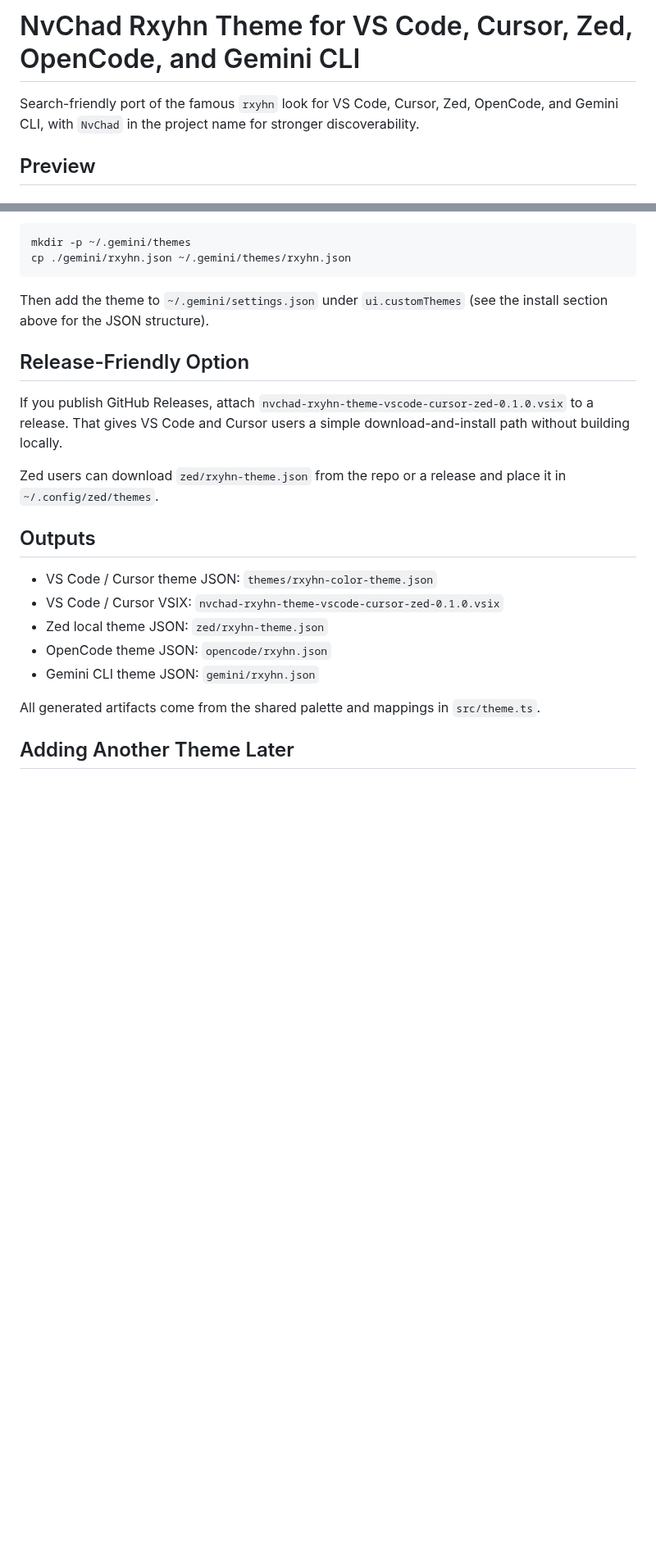
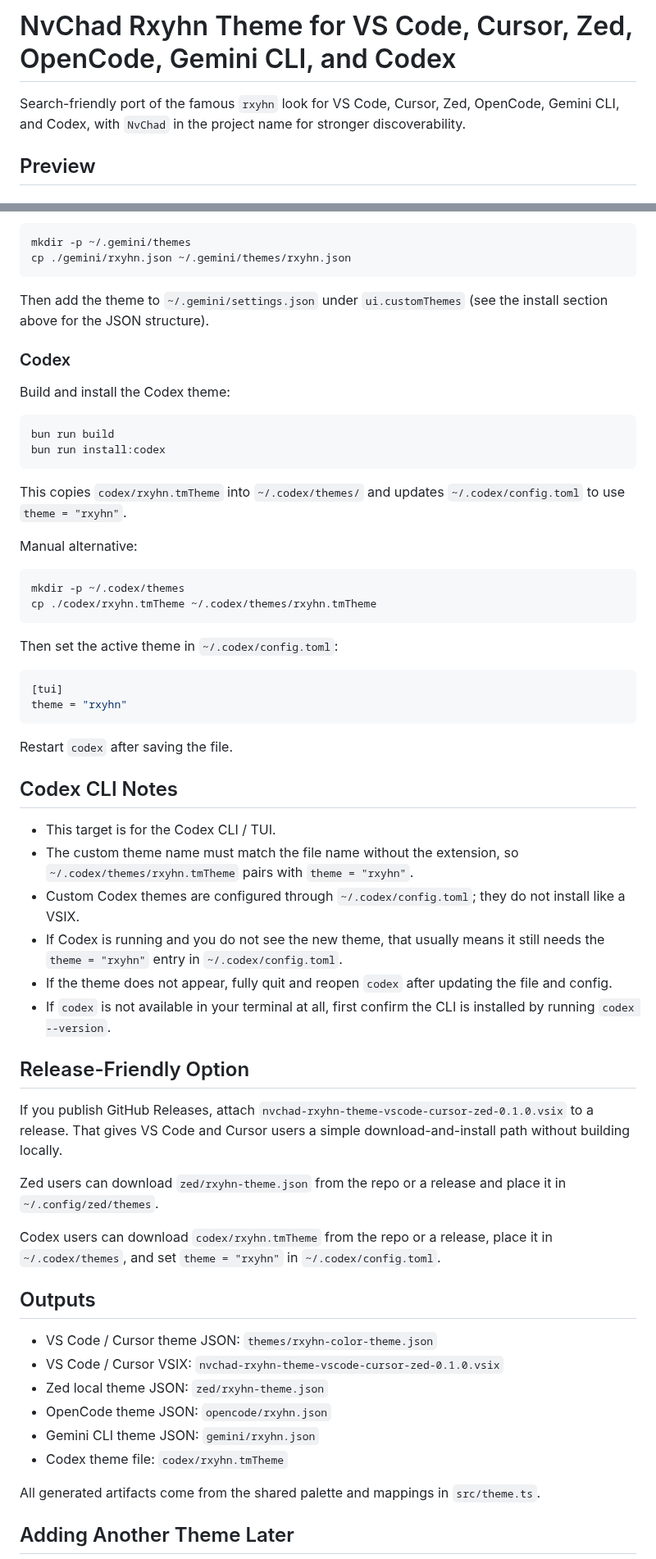
Before and after one commit to KitsuneKode/nvchad-themes, a Markdown page: README.md, 2 parts joined by grey strips. Shown at 82% size. GitHub-like rendering; blank space fills up the shorter version.

Commit message:
Add Codex theme support and installer

````diff
--- a/README.md
+++ b/README.md
@@ -1,6 +1,6 @@
-# NvChad Rxyhn Theme for VS Code, Cursor, Zed, OpenCode, and Gemini CLI
+# NvChad Rxyhn Theme for VS Code, Cursor, Zed, OpenCode, Gemini CLI, and Codex
 
-Search-friendly port of the famous `rxyhn` look for VS Code, Cursor, Zed, OpenCode, and Gemini CLI, with `NvChad` in the project name for stronger discoverability.
+Search-friendly port of the famous `rxyhn` look for VS Code, Cursor, Zed, OpenCode, Gemini CLI, and Codex, with `NvChad` in the project name for stronger discoverability.
 
 ## Preview
 
@@ -179,11 +218,49 @@ cp ./gemini/rxyhn.json ~/.gemini/themes/rxyhn.json
 
 Then add the theme to `~/.gemini/settings.json` under `ui.customThemes` (see the install section above for the JSON structure).
 
+### Codex
+
+Build and install the Codex theme:
+
+```bash
+bun run build
+bun run install:codex
+```
+
+This copies `codex/rxyhn.tmTheme` into `~/.codex/themes/` and updates `~/.codex/config.toml` to use `theme = "rxyhn"`.
+
+Manual alternative:
+
+```bash
+mkdir -p ~/.codex/themes
+cp ./codex/rxyhn.tmTheme ~/.codex/themes/rxyhn.tmTheme
+```
+
+Then set the active theme in `~/.codex/config.toml`:
+
+```toml
+[tui]
+theme = "rxyhn"
+```
+
+Restart `codex` after saving the file.
+
+## Codex CLI Notes
+
+- This target is for the Codex CLI / TUI.
+- The custom theme name must match the file name without the extension, so `~/.codex/themes/rxyhn.tmTheme` pairs with `theme = "rxyhn"`.
+- Custom Codex themes are configured through `~/.codex/config.toml`; they do not install like a VSIX.
+- If Codex is running and you do not see the new theme, that usually means it still needs the `theme = "rxyhn"` entry in `~/.codex/config.toml`.
+- If the theme does not appear, fully quit and reopen `codex` after updating the file and config.
+- If `codex` is not available in your terminal at all, first confirm the CLI is installed by running `codex --version`.
+
 ## Release-Friendly Option
 
 If you publish GitHub Releases, attach `nvchad-rxyhn-theme-vscode-cursor-zed-0.1.0.vsix` to a release. That gives VS Code and Cursor users a simple download-and-install path without building locally.
 
 Zed users can download `zed/rxyhn-theme.json` from the repo or a release and place it in `~/.config/zed/themes`.
+
+Codex users can download `codex/rxyhn.tmTheme` from the repo or a release, place it in `~/.codex/themes`, and set `theme = "rxyhn"` in `~/.codex/config.toml`.
 
 ## Outputs
 
@@ -192,6 +269,7 @@ Zed users can download `zed/rxyhn-theme.json` from the repo or a release and pla
 - Zed local theme JSON: `zed/rxyhn-theme.json`
 - OpenCode theme JSON: `opencode/rxyhn.json`
 - Gemini CLI theme JSON: `gemini/rxyhn.json`
+- Codex theme file: `codex/rxyhn.tmTheme`
 
 All generated artifacts come from the shared palette and mappings in `src/theme.ts`.
 
````
Also changed, not shown: other parts of README.md (+41 -0 lines), AGENTS.md (+5 -1 lines), public/codex.png (added), 5 other files.
